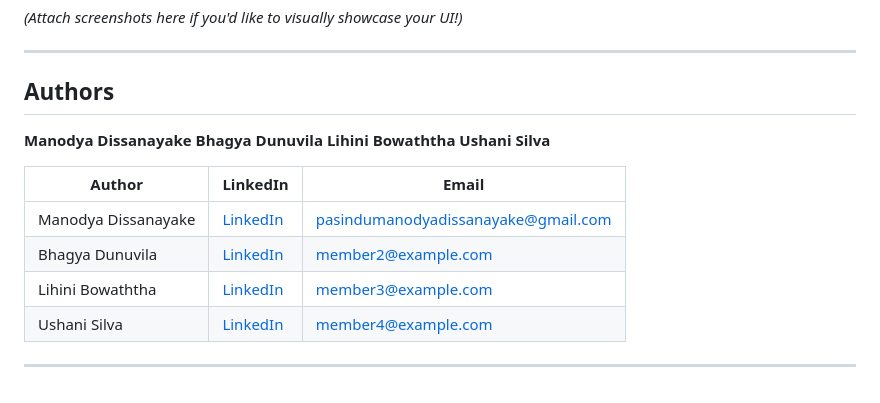
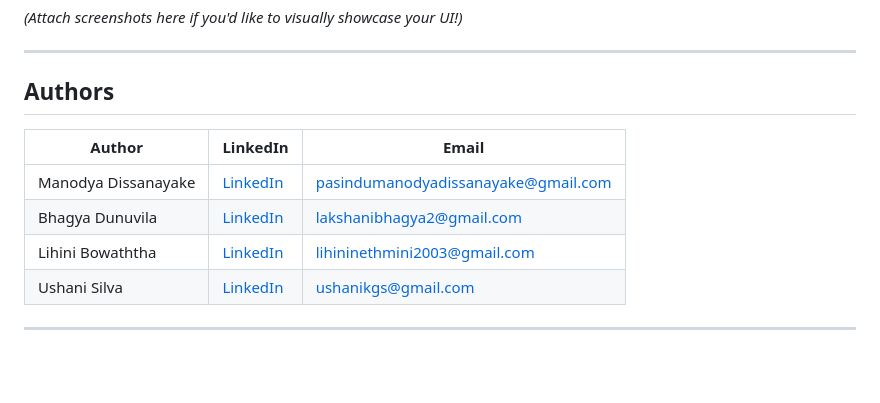
Before and after one commit to Man0dya/MotoFix, a Markdown page: README.md, the part around the change. GitHub-like rendering; blank space fills up the shorter version.

```diff
--- a/README.md
+++ b/README.md
@@ -97,16 +97,11 @@ MotoFix is a **comprehensive full-stack Java-based web application** designed to
 
 ##  Authors
 
-**Manodya Dissanayake**
-**Bhagya Dunuvila**
-**Lihini Bowaththa**
-**Ushani Silva**
-
 | Author           | LinkedIn                                  | Email                       |
 |------------------|--------------------------------------------|-----------------------------|
 | Manodya Dissanayake  | [LinkedIn](https://linkedin.com/in/manodya-dissanayake-34a861227) | pasindumanodyadissanayake@gmail.com         |
-| Bhagya Dunuvila  | [LinkedIn](https://linkedin.com/in/username2) | member2@example.com         |
-| Lihini Bowaththa  | [LinkedIn](https://linkedin.com/in/username3) | member3@example.com         |
-| Ushani Silva  | [LinkedIn](https://linkedin.com/in/username4) | member4@example.com         |
+| Bhagya Dunuvila  | [LinkedIn](https://linkedin.com/in/username2) | lakshanibhagya2@gmail.com         |
+| Lihini Bowaththa  | [LinkedIn](https://linkedin.com/in/username3) | lihininethmini2003@gmail.com        |
+| Ushani Silva  | [LinkedIn](https://linkedin.com/in/username4) | ushanikgs@gmail.com         |
 
 ---
```
